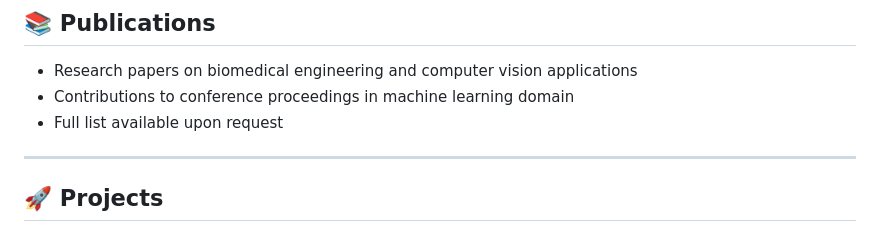
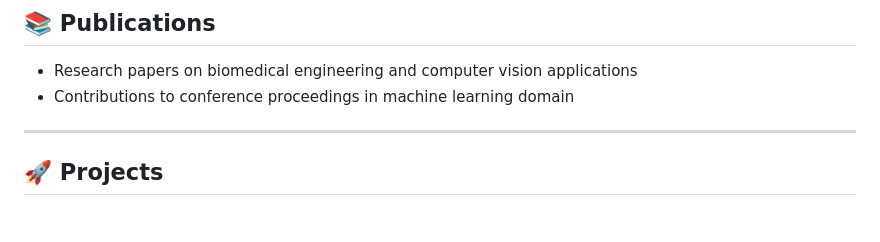
Before and after one commit to kvkarthikeya/kvkarthikeya.github.io, a Markdown page: README.md, the part around the change. GitHub-like rendering.

Commit message:
Update publications section in README
Removed note about full list of publications being available upon request.

```diff
--- a/README.md
+++ b/README.md
@@ -46,7 +46,6 @@ Software Engineer at AT&T with focus on deep learning and computer vision. Exper
 
 - Research papers on biomedical engineering and computer vision applications
 - Contributions to conference proceedings in machine learning domain
-- Full list available upon request
 
 ---
 
```
